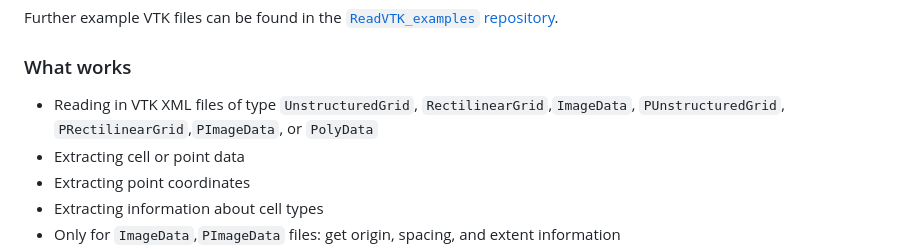
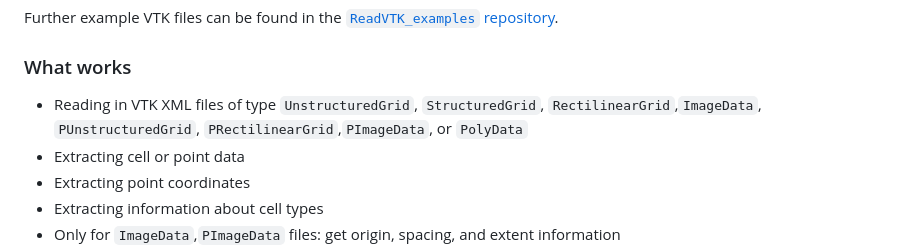
Before and after one commit to JuliaVTK/ReadVTK.jl, a Markdown page: docs/src/index.md, the part around the change. Rendered like a GitHub page.

```diff
--- a/docs/src/index.md
+++ b/docs/src/index.md
@@ -63,7 +63,7 @@ Further example VTK files can be found in the
 [`ReadVTK_examples` repository](https://github.com/trixi-framework/ReadVTK_examples).
 
 ### What works
-* Reading in VTK XML files of type `UnstructuredGrid`, `RectilinearGrid`,`ImageData`, `PUnstructuredGrid`, `PRectilinearGrid`,`PImageData`, or `PolyData`
+* Reading in VTK XML files of type `UnstructuredGrid`, `StructuredGrid`, `RectilinearGrid`,`ImageData`, `PUnstructuredGrid`, `PRectilinearGrid`,`PImageData`, or `PolyData`
 * Extracting cell or point data
 * Extracting point coordinates
 * Extracting information about cell types
```
Also changed, not shown: README.md (+1 -1 lines).
